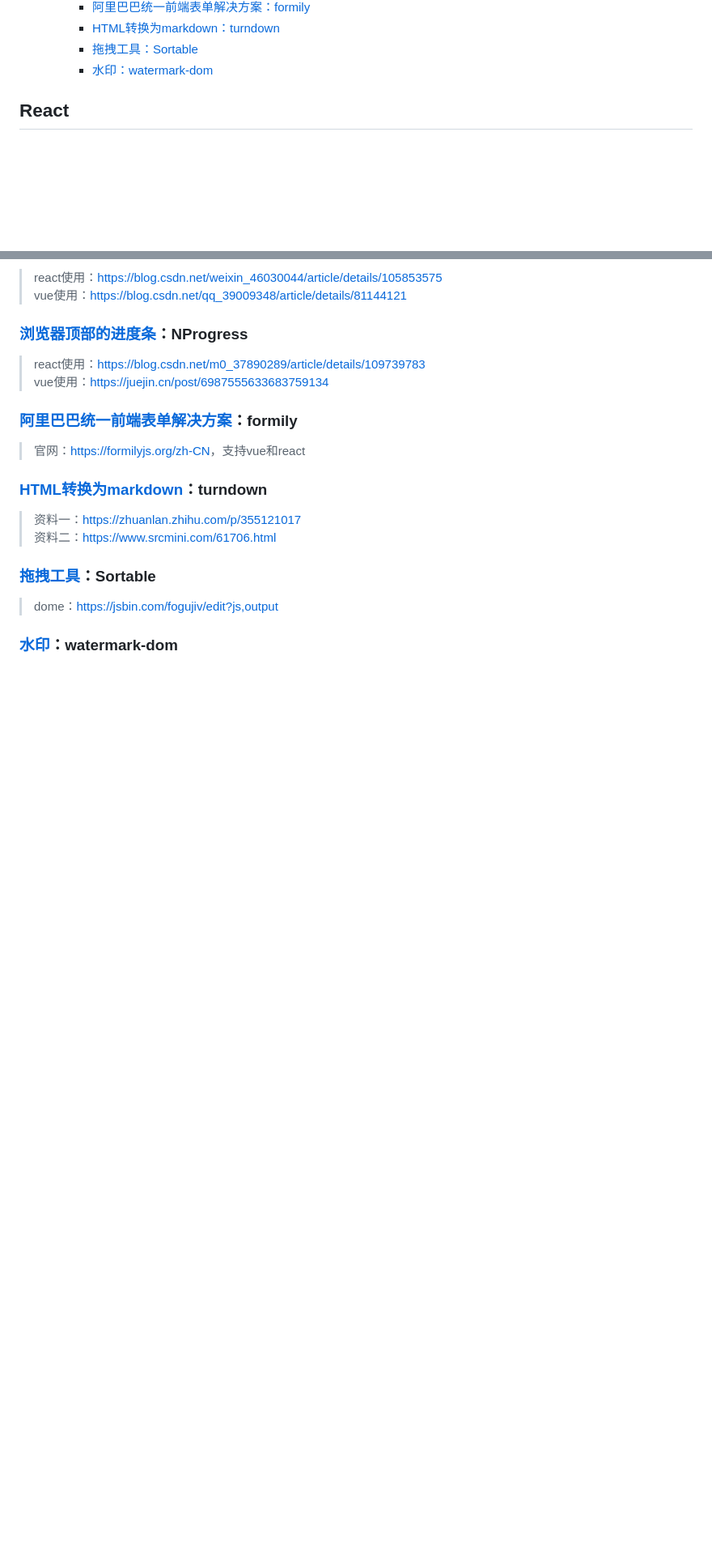
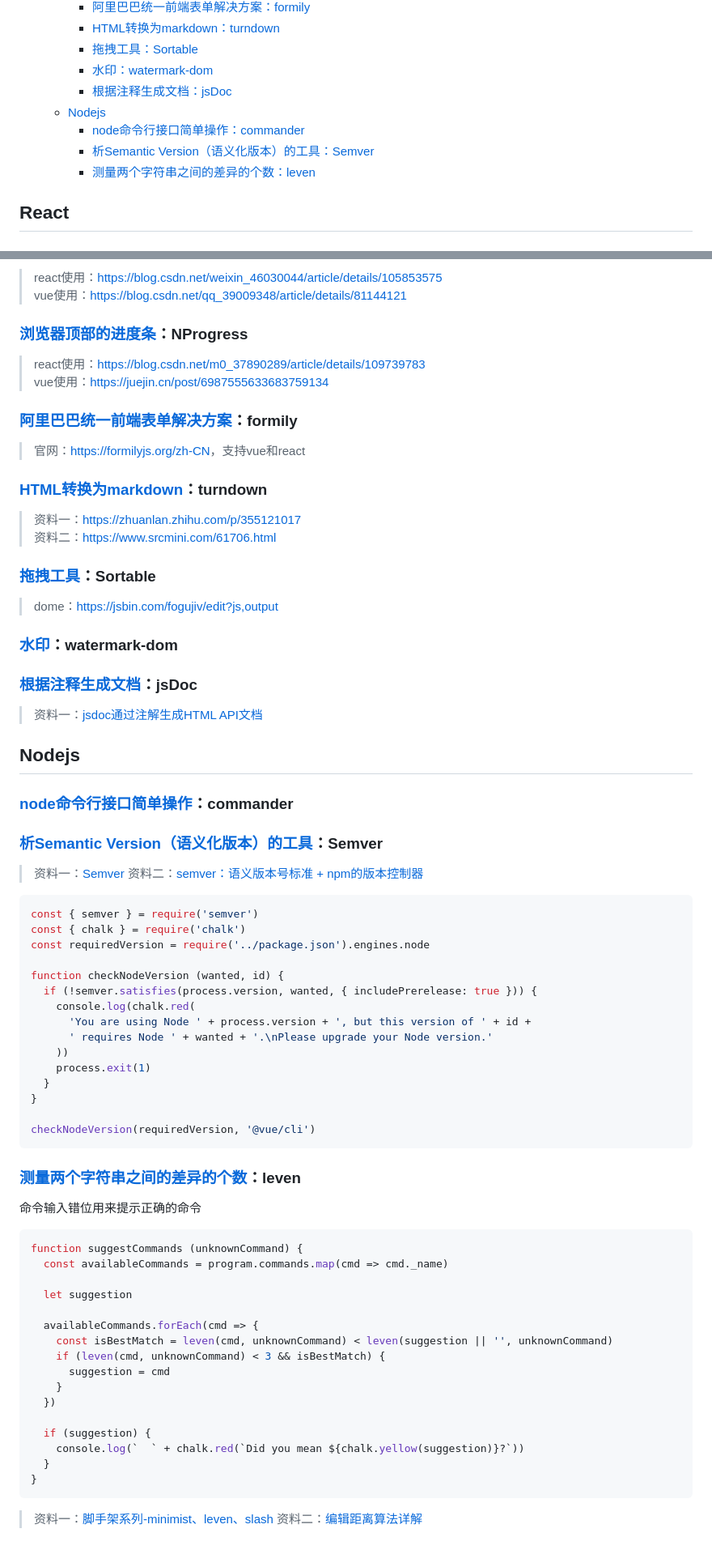
Before and after one commit to smallmonsters/-, a Markdown page: 笔记/npm实用包.md, 2 parts joined by grey strips. Shown at 81% size. GitHub-like rendering; blank space fills up the shorter version.

````diff
--- a/笔记/npm实用包.md
+++ b/笔记/npm实用包.md
@@ -23,6 +23,11 @@
     - [HTML转换为markdown：turndown](#html转换为markdownturndown)
     - [拖拽工具：Sortable](#拖拽工具sortable)
     - [水印：watermark-dom](#水印watermark-dom)
+    - [根据注释生成文档：jsDoc](#根据注释生成文档jsdoc)
+  - [Nodejs](#nodejs)
+    - [node命令行接口简单操作：commander](#node命令行接口简单操作commander)
+    - [析Semantic Version（语义化版本）的工具：Semver](#析semantic-version语义化版本的工具semver)
+    - [测量两个字符串之间的差异的个数：leven](#测量两个字符串之间的差异的个数leven)
 
 ## React
 
@@ -91,3 +96,60 @@ Vue.Draggable是一款基于Sortable.js实现的vue拖拽插件。
 >dome：<https://jsbin.com/fogujiv/edit?js,output>
 
 ### [水印](https://gitee.com/ADgirl/watermark-dom)：watermark-dom
+
+### [根据注释生成文档](https://github.com/jsdoc/jsdoc)：jsDoc
+
+> 资料一：[jsdoc通过注解生成HTML API文档](https://blog.csdn.net/xdhc304/article/details/95216722)
+
+## Nodejs
+
+### [node命令行接口简单操作](https://github.com/tj/commander.js/blob/master/Readme_zh-CN.md)：commander
+
+### [析Semantic Version（语义化版本）的工具](https://github.com/npm/node-semver#readme)：Semver
+
+> 资料一：[Semver](https://www.jianshu.com/p/2d4ff5c94560)
+> 资料二：[semver：语义版本号标准 + npm的版本控制器](https://juejin.cn/post/7122240572491825160)
+
+```js
+const { semver } = require('semver')
+const { chalk } = require('chalk')
+const requiredVersion = require('../package.json').engines.node
+
+function checkNodeVersion (wanted, id) {
+  if (!semver.satisfies(process.version, wanted, { includePrerelease: true })) {
+    console.log(chalk.red(
+      'You are using Node ' + process.version + ', but this version of ' + id +
+      ' requires Node ' + wanted + '.\nPlease upgrade your Node version.'
+    ))
+    process.exit(1)
+  }
+}
+
+checkNodeVersion(requiredVersion, '@vue/cli')
+```
+
+### [测量两个字符串之间的差异的个数](https://github.com/sindresorhus/leven)：leven
+
+命令输入错位用来提示正确的命令
+
+```js
+function suggestCommands (unknownCommand) {
+  const availableCommands = program.commands.map(cmd => cmd._name)
+
+  let suggestion
+
+  availableCommands.forEach(cmd => {
+    const isBestMatch = leven(cmd, unknownCommand) < leven(suggestion || '', unknownCommand)
+    if (leven(cmd, unknownCommand) < 3 && isBestMatch) {
+      suggestion = cmd
+    }
+  })
+
+  if (suggestion) {
+    console.log(`  ` + chalk.red(`Did you mean ${chalk.yellow(suggestion)}?`))
+  }
+}
+```
+
+> 资料一：[脚手架系列-minimist、leven、slash](https://juejin.cn/post/6975687741761650695)
+> 资料二：[编辑距离算法详解](https://blog.csdn.net/www_helloworld_com/article/details/83871056)
````
Also changed, not shown: 前端/lerna/笔记.md (+11 -0 lines), 笔记/clear-file开发笔记.md (added, +34 -0 lines).
